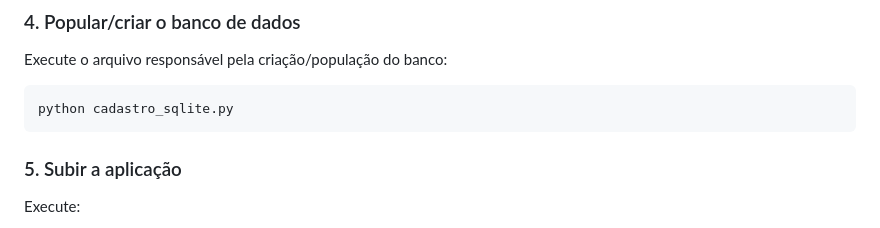
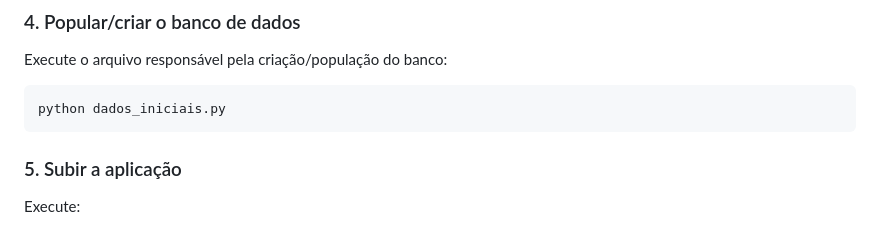
Before and after one commit to sallesse/Meu-Primeiro-Projeto-FRONT-END-main, a Markdown page: README.MD, the part around the change. Drawn GitHub-style.

Commit message:
Update script name in README for database setup

````diff
--- a/README.MD
+++ b/README.MD
@@ -65,7 +65,7 @@ pip install flask
 Execute o arquivo responsável pela criação/população do banco:
 
 ```bash
-python cadastro_sqlite.py
+python dados_iniciais.py
 ```
 
 ### 5. Subir a aplicação
````
